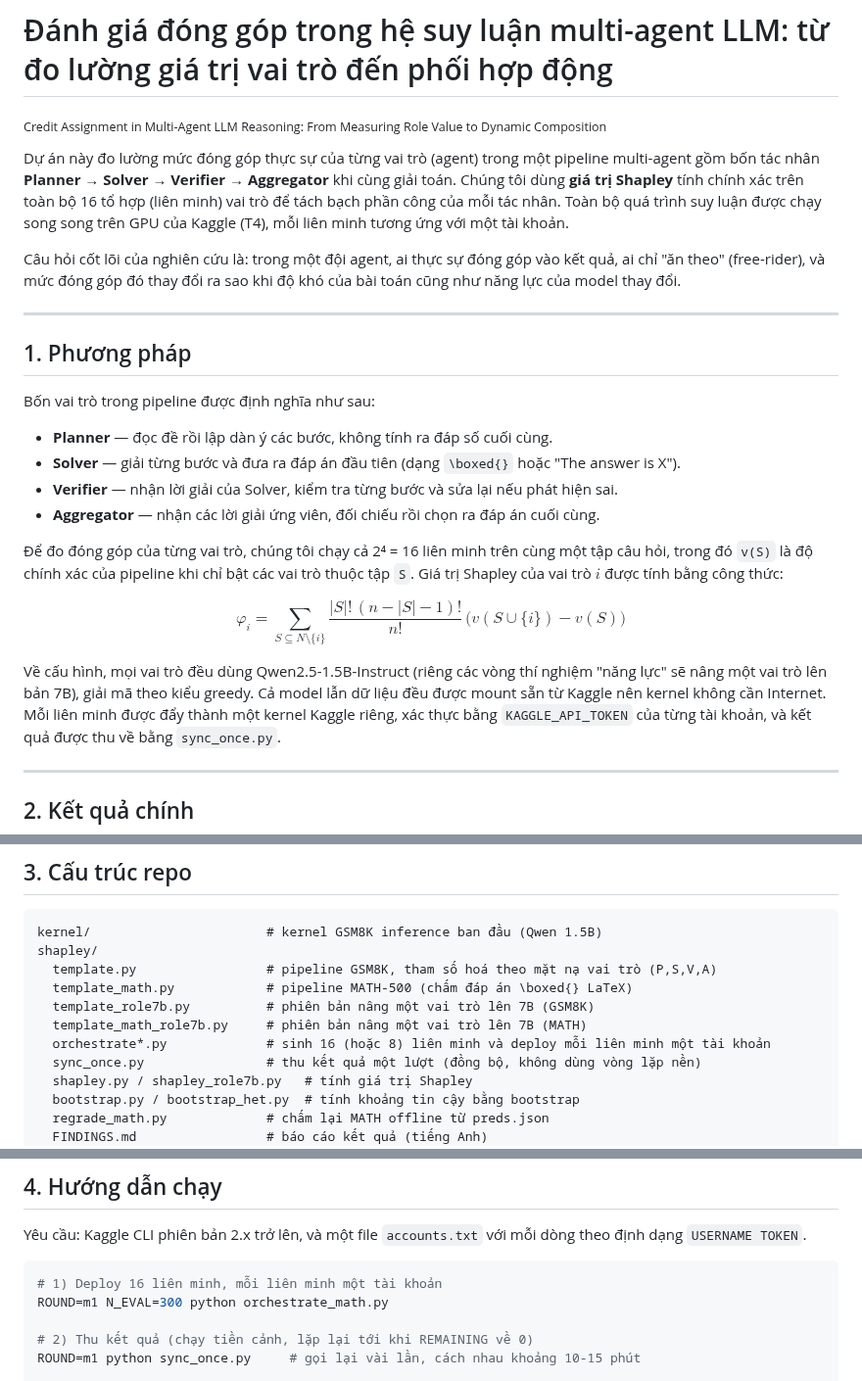
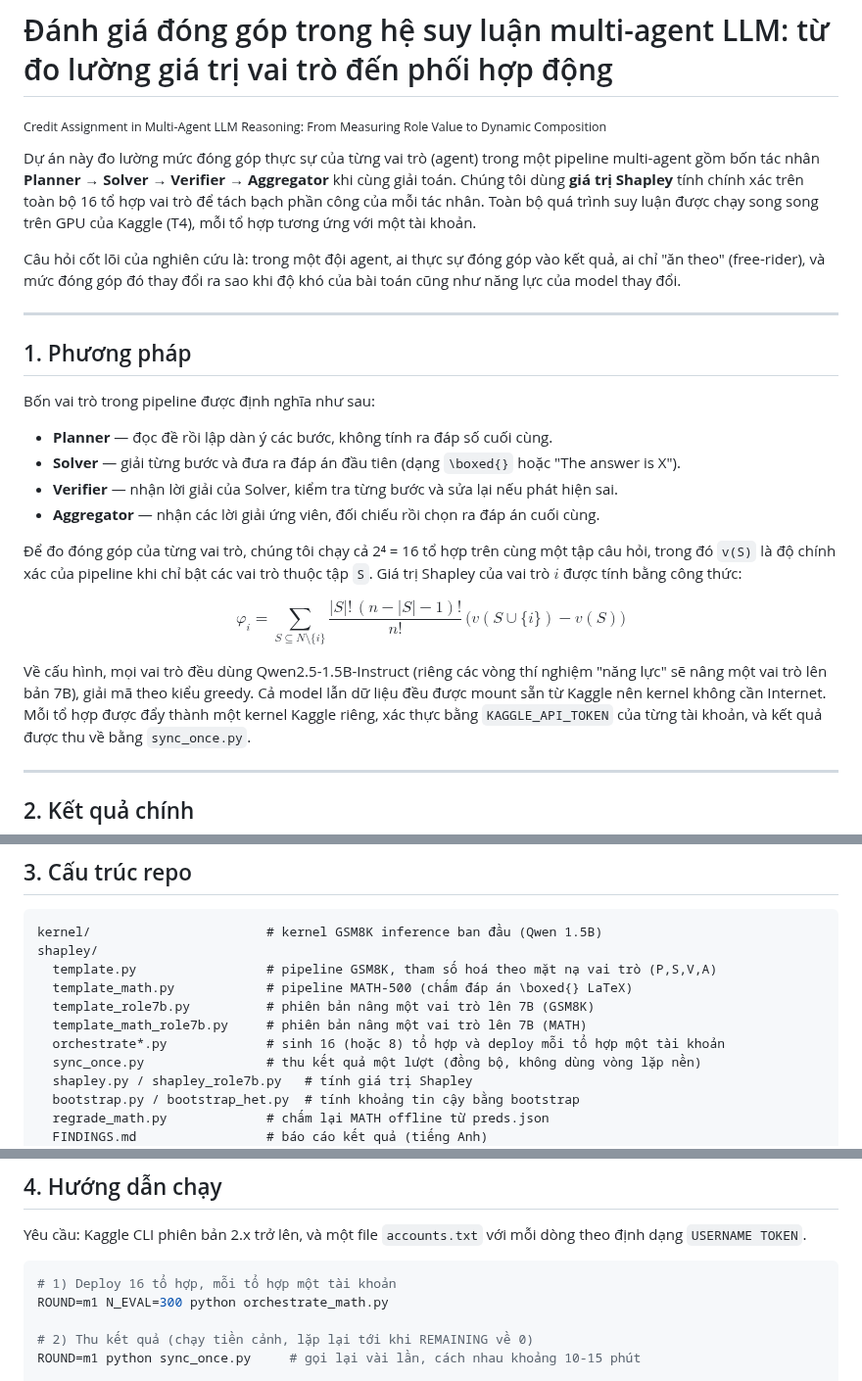
Before and after one commit to duongtrongnguyen123/multiagent-shapley-credit, a Markdown page: README.md, 3 parts joined by grey strips. Shown at 98% size. Drawn GitHub-style.

Commit message:
Bỏ ghi chú nhóm ở Người 3; đổi 'liên minh' -> 'tổ hợp' cho nhất quán

````diff
--- a/README.md
+++ b/README.md
@@ -3,9 +3,9 @@
 
 Dự án này đo lường mức đóng góp thực sự của từng vai trò (agent) trong một pipeline
 multi-agent gồm bốn tác nhân **Planner → Solver → Verifier → Aggregator** khi cùng giải
-toán. Chúng tôi dùng **giá trị Shapley** tính chính xác trên toàn bộ 16 tổ hợp (liên minh)
+toán. Chúng tôi dùng **giá trị Shapley** tính chính xác trên toàn bộ 16 tổ hợp
 vai trò để tách bạch phần công của mỗi tác nhân. Toàn bộ quá trình suy luận được chạy song
-song trên GPU của Kaggle (T4), mỗi liên minh tương ứng với một tài khoản.
+song trên GPU của Kaggle (T4), mỗi tổ hợp tương ứng với một tài khoản.
 
 Câu hỏi cốt lõi của nghiên cứu là: trong một đội agent, ai thực sự đóng góp vào kết quả,
 ai chỉ "ăn theo" (free-rider), và mức đóng góp đó thay đổi ra sao khi độ khó của bài toán
@@ -22,7 +22,7 @@ Bốn vai trò trong pipeline được định nghĩa như sau:
 - **Verifier** — nhận lời giải của Solver, kiểm tra từng bước và sửa lại nếu phát hiện sai.
 - **Aggregator** — nhận các lời giải ứng viên, đối chiếu rồi chọn ra đáp án cuối cùng.
 
-Để đo đóng góp của từng vai trò, chúng tôi chạy cả 2⁴ = 16 liên minh trên cùng một tập câu
+Để đo đóng góp của từng vai trò, chúng tôi chạy cả 2⁴ = 16 tổ hợp trên cùng một tập câu
 hỏi, trong đó `v(S)` là độ chính xác của pipeline khi chỉ bật các vai trò thuộc tập `S`.
 Giá trị Shapley của vai trò $i$ được tính bằng công thức:
 
@@ -30,7 +30,7 @@ $$\varphi_i = \sum_{S \subseteq N \setminus \{i\}} \frac{|S|!\,(n-|S|-1)!}{n!}\,
 
 Về cấu hình, mọi vai trò đều dùng Qwen2.5-1.5B-Instruct (riêng các vòng thí nghiệm "năng
 lực" sẽ nâng một vai trò lên bản 7B), giải mã theo kiểu greedy. Cả model lẫn dữ liệu đều
-được mount sẵn từ Kaggle nên kernel không cần Internet. Mỗi liên minh được đẩy thành một
+được mount sẵn từ Kaggle nên kernel không cần Internet. Mỗi tổ hợp được đẩy thành một
 kernel Kaggle riêng, xác thực bằng `KAGGLE_API_TOKEN` của từng tài khoản, và kết quả được
 thu về bằng `sync_once.py`.
 
@@ -84,7 +84,7 @@ shapley/
   template_math.py            # pipeline MATH-500 (chấm đáp án \boxed{} LaTeX)
   template_role7b.py          # phiên bản nâng một vai trò lên 7B (GSM8K)
   template_math_role7b.py     # phiên bản nâng một vai trò lên 7B (MATH)
-  orchestrate*.py             # sinh 16 (hoặc 8) liên minh và deploy mỗi liên minh một tài khoản
+  orchestrate*.py             # sinh 16 (hoặc 8) tổ hợp và deploy mỗi tổ hợp một tài khoản
   sync_once.py                # thu kết quả một lượt (đồng bộ, không dùng vòng lặp nền)
   shapley.py / shapley_role7b.py   # tính giá trị Shapley
   bootstrap.py / bootstrap_het.py  # tính khoảng tin cậy bằng bootstrap
@@ -105,7 +105,7 @@ Yêu cầu: Kaggle CLI phiên bản 2.x trở lên, và một file `accounts.txt
 định dạng `USERNAME TOKEN`.
 
 ```bash
-# 1) Deploy 16 liên minh, mỗi liên minh một tài khoản
+# 1) Deploy 16 tổ hợp, mỗi tổ hợp một tài khoản
 ROUND=m1 N_EVAL=300 python orchestrate_math.py
 
 # 2) Thu kết quả (chạy tiền cảnh, lặp lại tới khi REMAINING về 0)
````
Also changed, not shown: other parts of README.md (+2 -2 lines), HYPOTHESES.md (+9 -9 lines).
